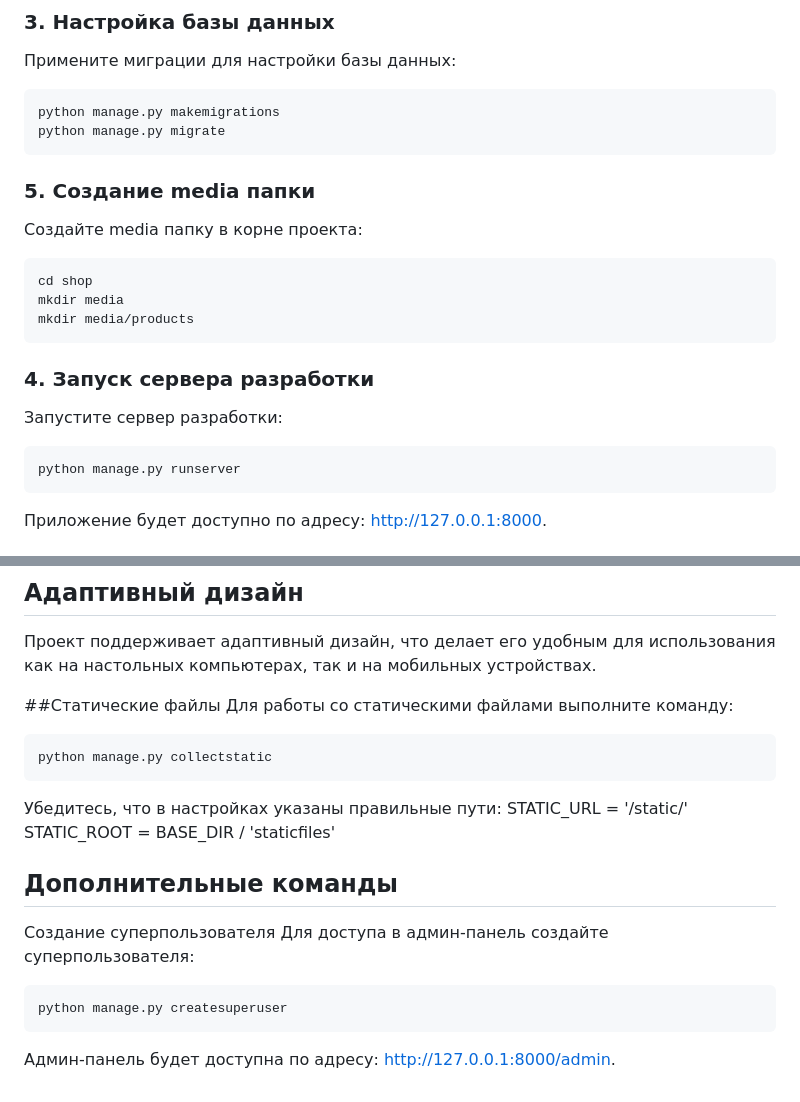
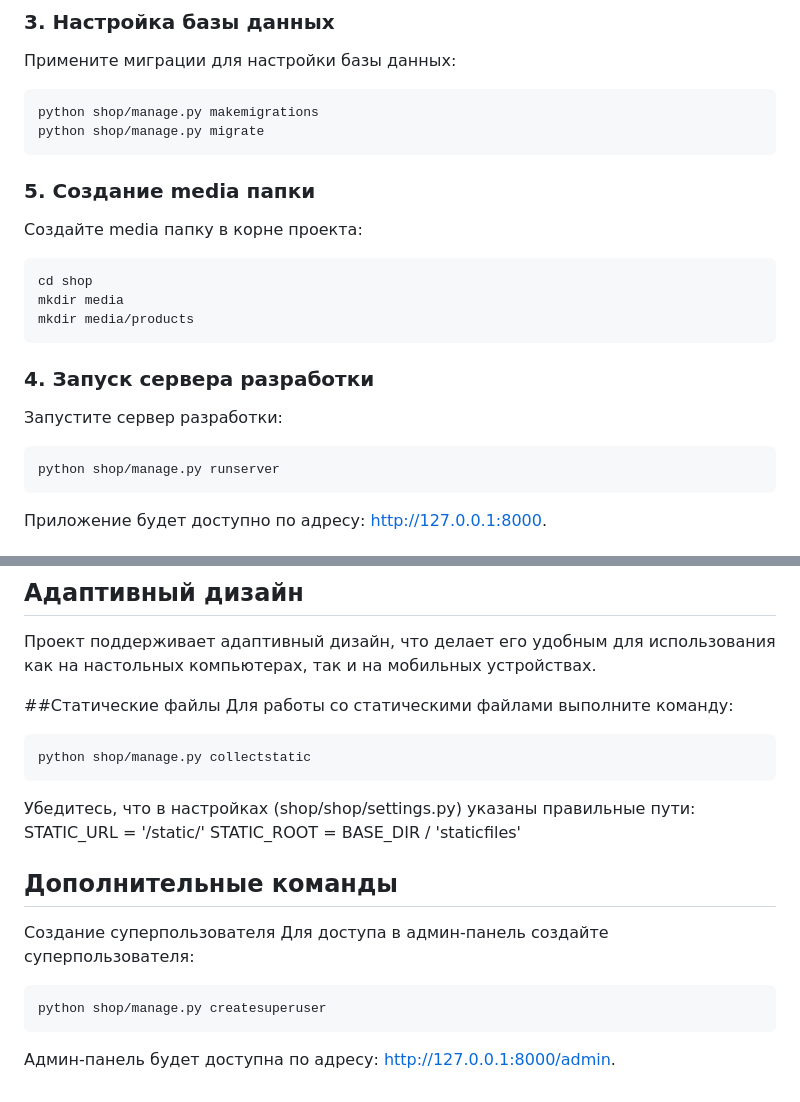
Before and after one commit to rollouts21/django-shop, a Markdown page: README.md, 2 parts joined by grey strips. Rendered like a GitHub page.

````diff
--- a/README.md
+++ b/README.md
@@ -55,8 +55,8 @@ pip install -r req.txt
 ### 3. Настройка базы данных
 Примените миграции для настройки базы данных:
 ```bash
-python manage.py makemigrations
-python manage.py migrate
+python shop/manage.py makemigrations
+python shop/manage.py migrate
 ```
 ### 5. Создание media папки
 Создайте media папку в корне проекта:
@@ -68,7 +68,7 @@ mkdir media/products
 ### 4. Запуск сервера разработки
 Запустите сервер разработки:
 ```bash
-python manage.py runserver
+python shop/manage.py runserver
 ```
 Приложение будет доступно по адресу: http://127.0.0.1:8000.
 
@@ -95,9 +95,9 @@ python manage.py runserver
 ##Статические файлы
 Для работы со статическими файлами выполните команду:
 ```bash
-python manage.py collectstatic
+python shop/manage.py collectstatic
 ```
-Убедитесь, что в настройках указаны правильные пути:
+Убедитесь, что в настройках (shop/shop/settings.py) указаны правильные пути:
 STATIC_URL = '/static/'
 STATIC_ROOT = BASE_DIR / 'staticfiles'
 
@@ -105,6 +105,6 @@ STATIC_ROOT = BASE_DIR / 'staticfiles'
 Создание суперпользователя
 Для доступа в админ-панель создайте суперпользователя:
 ```bash
-python manage.py createsuperuser
+python shop/manage.py createsuperuser
 ```
 Админ-панель будет доступна по адресу: http://127.0.0.1:8000/admin.
````
